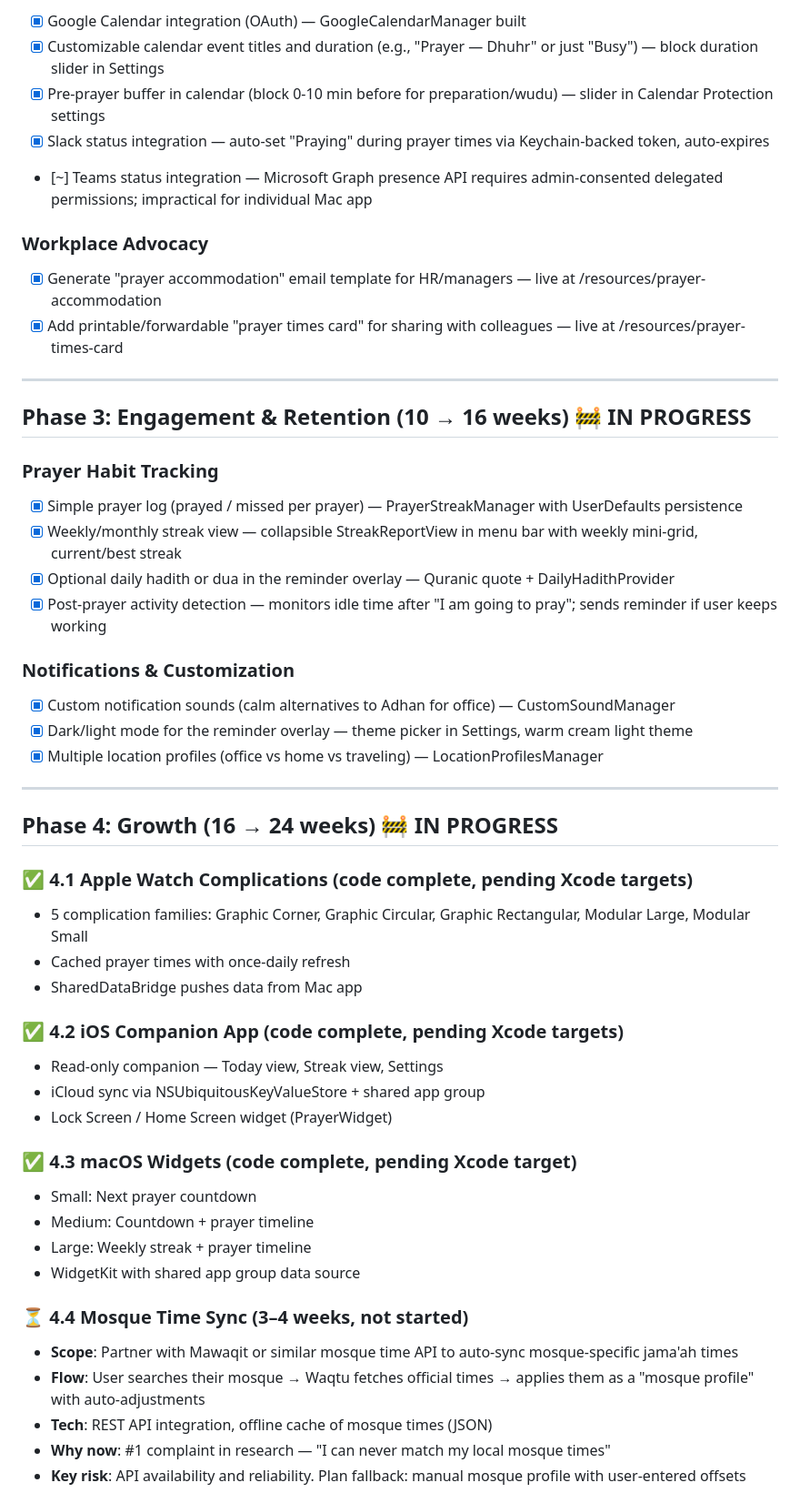
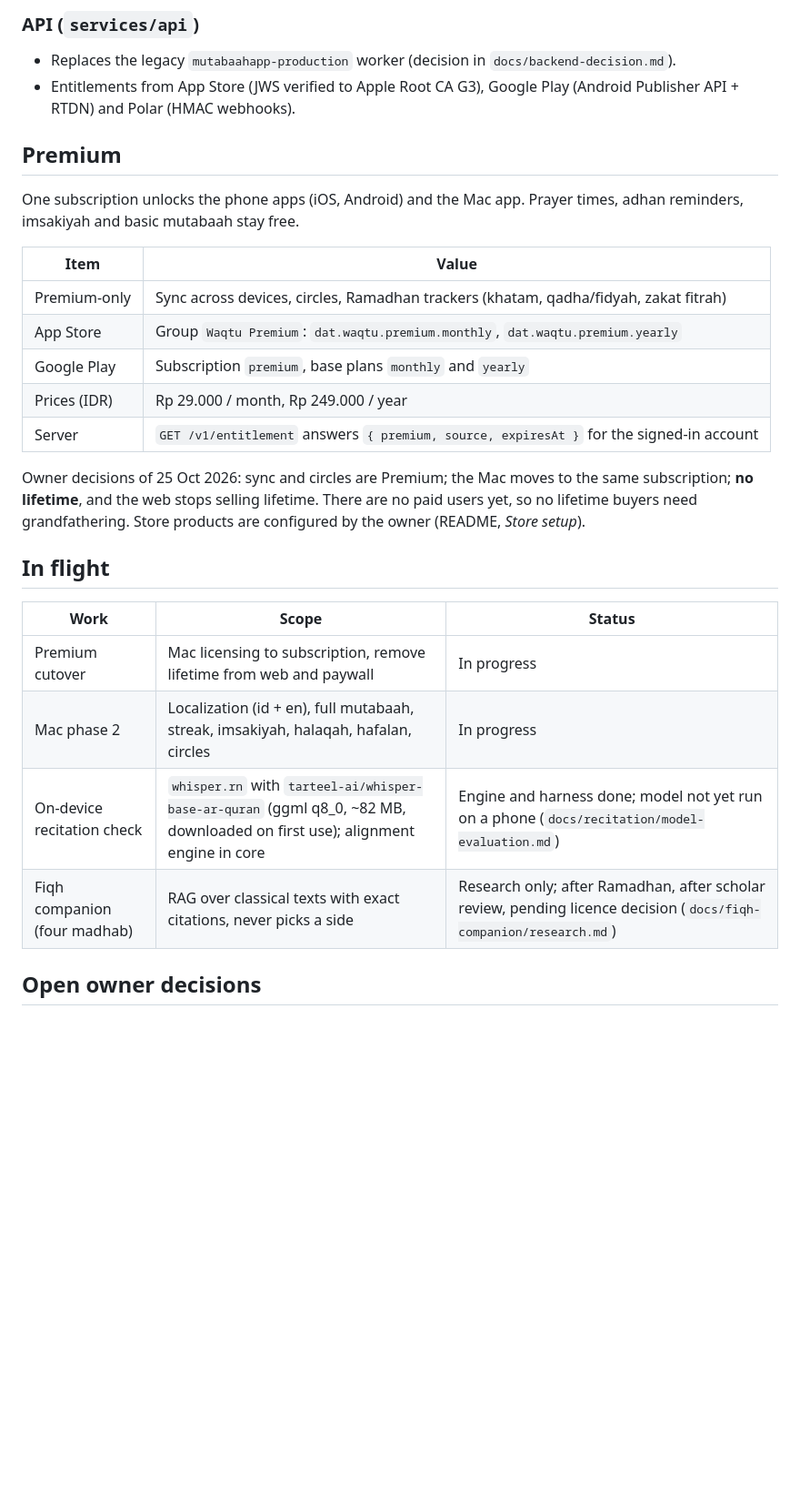
Before and after one commit to dzulfikar08/waqtu, a Markdown page: docs/roadmap.md, the part around one of its changes. Shown at 91% size. GitHub-like rendering; blank space fills up the shorter version.

```diff
--- a/docs/roadmap.md
+++ b/docs/roadmap.md
@@ -42,60 +65,35 @@
 
-- [x] Google Calendar integration (OAuth) — GoogleCalendarManager built
-- [x] Customizable calendar event titles and duration (e.g., "Prayer — Dhuhr" or just "Busy") — block duration slider in Settings
-- [x] Pre-prayer buffer in calendar (block 0-10 min before for preparation/wudu) — slider in Calendar Protection settings
-- [x] Slack status integration — auto-set "Praying" during prayer times via Keychain-backed token, auto-expires
-- [~] Teams status integration — Microsoft Graph presence API requires admin-consented delegated permissions; impractical for individual Mac app
+### API (`services/api`)
 
-### Workplace Advocacy
+- Replaces the legacy `mutabaahapp-production` worker (decision in `docs/backend-decision.md`).
+- Entitlements from App Store (JWS verified to Apple Root CA G3), Google Play (Android Publisher API +
+  RTDN) and Polar (HMAC webhooks).
 
-- [x] Generate "prayer accommodation" email template for HR/managers — live at /resources/prayer-accommodation
-- [x] Add printable/forwardable "prayer times card" for sharing with colleagues — live at /resources/prayer-times-card
+## Premium
 
----
+One subscription unlocks the phone apps (iOS, Android) and the Mac app. Prayer times, adhan reminders,
+imsakiyah and basic mutabaah stay free.
 
-## Phase 3: Engagement & Retention (10 → 16 weeks) 🚧 IN PROGRESS
+| Item         | Value                                                                                    |
+| ------------ | ---------------------------------------------------------------------------------------- |
+| Premium-only | Sync across devices, circles, Ramadhan trackers (khatam, qadha/fidyah, zakat fitrah)     |
+| App Store    | Group `Waqtu Premium`: `dat.waqtu.premium.monthly`, `dat.waqtu.premium.yearly`           |
+| Google Play  | Subscription `premium`, base plans `monthly` and `yearly`                                |
+| Prices (IDR) | Rp 29.000 / month, Rp 249.000 / year                                                     |
+| Server       | `GET /v1/entitlement` answers `{ premium, source, expiresAt }` for the signed-in account |
 
-### Prayer Habit Tracking
+Owner decisions of 25 Oct 2026: sync and circles are Premium; the Mac moves to the same subscription;
+**no lifetime**, and the web stops selling lifetime. There are no paid users yet, so no lifetime buyers
+need grandfathering. Store products are configured by the owner (README, _Store setup_).
 
-- [x] Simple prayer log (prayed / missed per prayer) — PrayerStreakManager with UserDefaults persistence
-- [x] Weekly/monthly streak view — collapsible StreakReportView in menu bar with weekly mini-grid, current/best streak
-- [x] Optional daily hadith or dua in the reminder overlay — Quranic quote + DailyHadithProvider
-- [x] Post-prayer activity detection — monitors idle time after "I am going to pray"; sends reminder if user keeps working
+## In flight
 
-### Notifications & Customization
+| Work                         | Scope                                                                                                                       | Status                                                                                                            |
+| ---------------------------- | --------------------------------------------------------------------------------------------------------------------------- | ----------------------------------------------------------------------------------------------------------------- |
+| Premium cutover              | Mac licensing to subscription, remove lifetime from web and paywall                                                         | In progress                                                                                                       |
+| Mac phase 2                  | Localization (id + en), full mutabaah, streak, imsakiyah, halaqah, hafalan, circles                                         | In progress                                                                                                       |
+| On-device recitation check   | `whisper.rn` with `tarteel-ai/whisper-base-ar-quran` (ggml q8_0, ~82 MB, downloaded on first use); alignment engine in core | Engine and harness done; model not yet run on a phone (`docs/recitation/model-evaluation.md`)                     |
+| Fiqh companion (four madhab) | RAG over classical texts with exact citations, never picks a side                                                           | Research only; after Ramadhan, after scholar review, pending licence decision (`docs/fiqh-companion/research.md`) |
 
-- [x] Custom notification sounds (calm alternatives to Adhan for office) — CustomSoundManager
-- [x] Dark/light mode for the reminder overlay — theme picker in Settings, warm cream light theme
-- [x] Multiple location profiles (office vs home vs traveling) — LocationProfilesManager
+## Open owner decisions
 
----
-
-## Phase 4: Growth (16 → 24 weeks) 🚧 IN PROGRESS
-
-### ✅ 4.1 Apple Watch Complications (code complete, pending Xcode targets)
-
-- 5 complication families: Graphic Corner, Graphic Circular, Graphic Rectangular, Modular Large, Modular Small
-- Cached prayer times with once-daily refresh
-- SharedDataBridge pushes data from Mac app
-
-### ✅ 4.2 iOS Companion App (code complete, pending Xcode targets)
-
-- Read-only companion — Today view, Streak view, Settings
-- iCloud sync via NSUbiquitousKeyValueStore + shared app group
-- Lock Screen / Home Screen widget (PrayerWidget)
-
-### ✅ 4.3 macOS Widgets (code complete, pending Xcode target)
-
-- Small: Next prayer countdown
-- Medium: Countdown + prayer timeline
-- Large: Weekly streak + prayer timeline
-- WidgetKit with shared app group data source
-
-### ⏳ 4.4 Mosque Time Sync (3–4 weeks, not started)
-
-- **Scope**: Partner with Mawaqit or similar mosque time API to auto-sync mosque-specific jama'ah times
-- **Flow**: User searches their mosque → Waqtu fetches official times → applies them as a "mosque profile" with auto-adjustments
-- **Tech**: REST API integration, offline cache of mosque times (JSON)
-- **Why now**: #1 complaint in research — "I can never match my local mosque times"
-- **Key risk**: API availability and reliability. Plan fallback: manual mosque profile with user-entered offsets
-
```
Also changed, not shown: other parts of docs/roadmap.md (+57 -97 lines).
